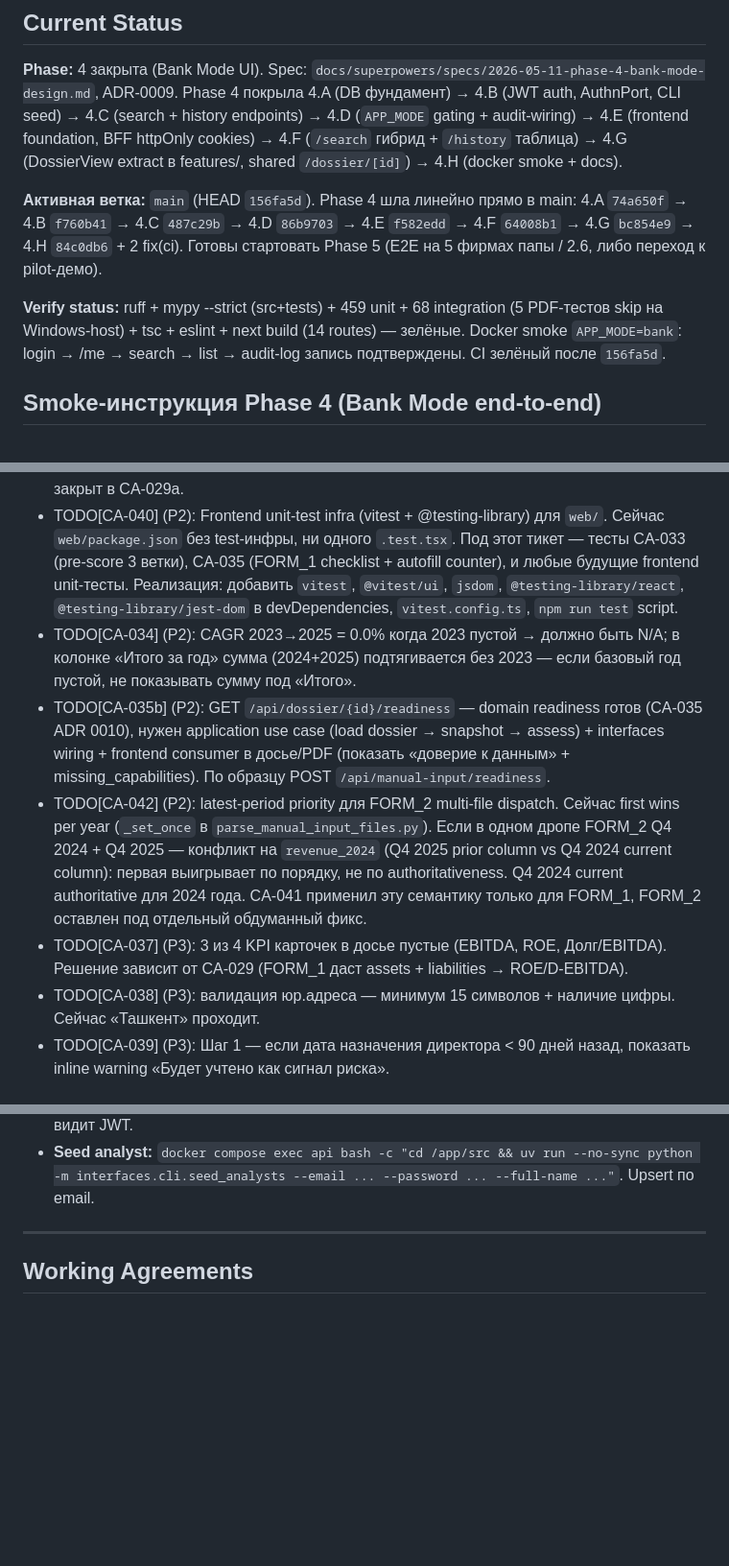
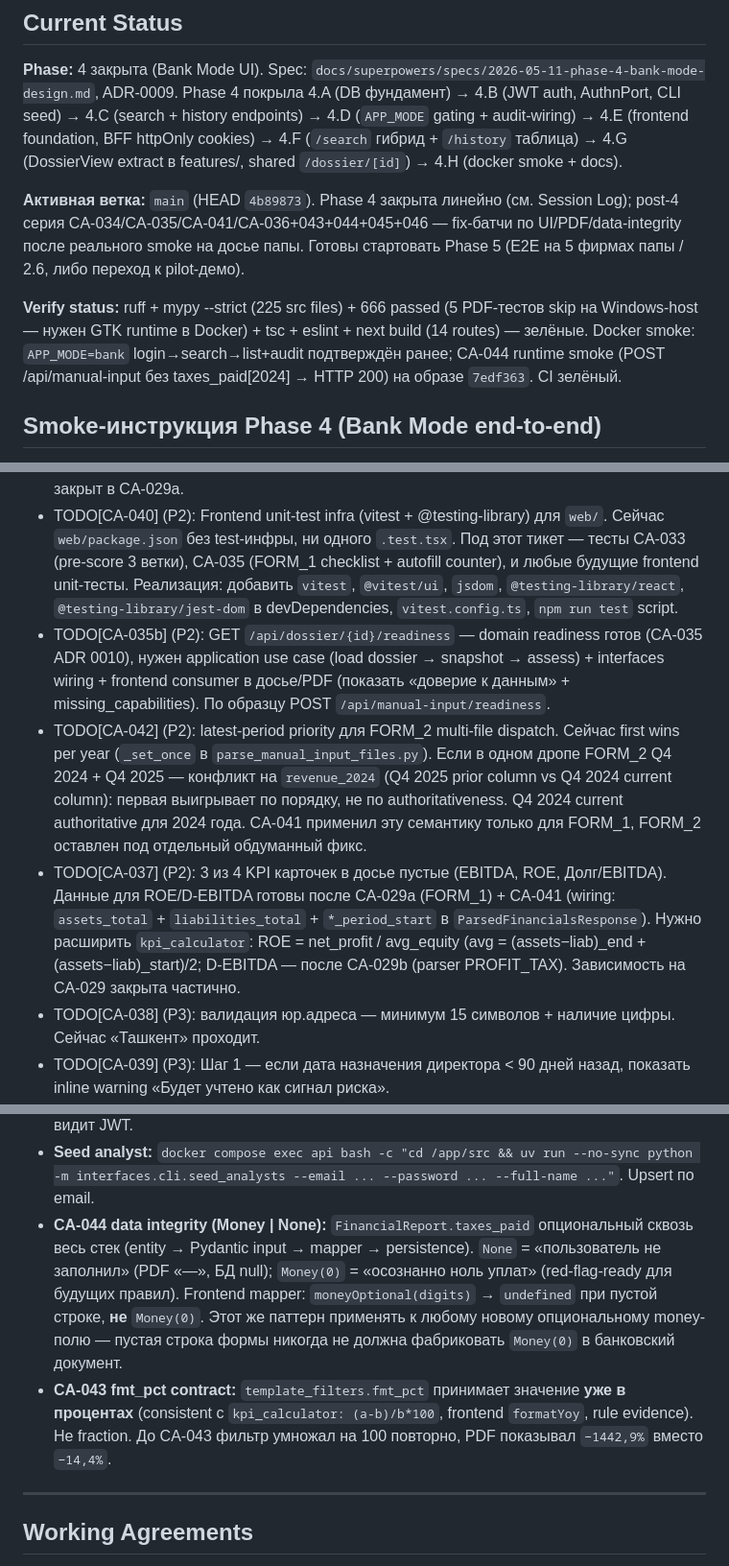
Before and after one commit to RiobVO/credit-assistant, a Markdown page: CLAUDE.md, 3 parts joined by grey strips. Shown at 96% size. Rendered like a GitHub page; blank space fills up the shorter version.

Commit message:
chore(docs): CLAUDE.md sync after CA-036/043/044/045/046 batch
- HEAD/verify-status: 666 passed, 5 PDF-skip; HEAD now 4b89873.
- Drop closed TODO[CA-034] (CAGR/margin null-state — `56bc757`).
- TODO[CA-037] (P3 → P2): blockers partially cleared by CA-029a + CA-041;
  describe the kpi_calculator delta needed for ROE/D-EBITDA.
- Active conventions: two new entries pinning the contracts that CA-043
  and CA-044 just established — `Money | None` semantics across the stack
  and percent-already-scaled fmt_pct, so future code does not regress.

```diff
--- a/CLAUDE.md
+++ b/CLAUDE.md
@@ -8,9 +8,9 @@
 
 **Phase:** 4 закрыта (Bank Mode UI). Spec: `docs/superpowers/specs/2026-05-11-phase-4-bank-mode-design.md`, ADR-0009. Phase 4 покрыла 4.A (DB фундамент) → 4.B (JWT auth, AuthnPort, CLI seed) → 4.C (search + history endpoints) → 4.D (`APP_MODE` gating + audit-wiring) → 4.E (frontend foundation, BFF httpOnly cookies) → 4.F (`/search` гибрид + `/history` таблица) → 4.G (DossierView extract в features/, shared `/dossier/[id]`) → 4.H (docker smoke + docs).
 
-**Активная ветка:** `main` (HEAD `156fa5d`). Phase 4 шла линейно прямо в main: 4.A `74a650f` → 4.B `f760b41` → 4.C `487c29b` → 4.D `86b9703` → 4.E `f582edd` → 4.F `64008b1` → 4.G `bc854e9` → 4.H `84c0db6` + 2 fix(ci). Готовы стартовать Phase 5 (E2E на 5 фирмах папы / 2.6, либо переход к pilot-демо).
+**Активная ветка:** `main` (HEAD `4b89873`). Phase 4 закрыта линейно (см. Session Log); post-4 серия CA-034/CA-035/CA-041/CA-036+043+044+045+046 — fix-батчи по UI/PDF/data-integrity после реального smoke на досье папы. Готовы стартовать Phase 5 (E2E на 5 фирмах папы / 2.6, либо переход к pilot-демо).
 
-**Verify status:** ruff + mypy --strict (src+tests) + 459 unit + 68 integration (5 PDF-тестов skip на Windows-host) + tsc + eslint + next build (14 routes) — зелёные. Docker smoke `APP_MODE=bank`: login → /me → search → list → audit-log запись подтверждены. CI зелёный после `156fa5d`.
+**Verify status:** ruff + mypy --strict (225 src files) + 666 passed (5 PDF-тестов skip на Windows-host — нужен GTK runtime в Docker) + tsc + eslint + next build (14 routes) — зелёные. Docker smoke: `APP_MODE=bank` login→search→list+audit подтверждён ранее; CA-044 runtime smoke (POST /api/manual-input без taxes_paid[2024] → HTTP 200) на образе `7edf363`. CI зелёный.
 
 ## Smoke-инструкция Phase 4 (Bank Mode end-to-end)
 
@@ -30,10 +30,9 @@
 - TODO[CA-028]: dynamic unit detection для FORM_2 — сейчас hardcoded ×1000 («тыс. сум»), читать B24 list01 («Единица измерения, …»). Если Soliq поменяет ЕИ — суммы поедут в 1000×. Косметика, до production.
 - TODO[CA-029b]: парсер PROFIT_TAX (taxes_paid, 15 листов) — adapter всё ещё raises UnsupportedFormatError. По образцу FORM_2/FORM_1 + реальные xltx папы. FORM_1 закрыт в CA-029a.
 - TODO[CA-040] (P2): Frontend unit-test infra (vitest + @testing-library) для `web/`. Сейчас `web/package.json` без test-инфры, ни одного `.test.tsx`. Под этот тикет — тесты CA-033 (pre-score 3 ветки), CA-035 (FORM_1 checklist + autofill counter), и любые будущие frontend unit-тесты. Реализация: добавить `vitest`, `@vitest/ui`, `jsdom`, `@testing-library/react`, `@testing-library/jest-dom` в devDependencies, `vitest.config.ts`, `npm run test` script.
-- TODO[CA-034] (P2): CAGR 2023→2025 = 0.0% когда 2023 пустой → должно быть N/A; в колонке «Итого за год» сумма (2024+2025) подтягивается без 2023 — если базовый год пустой, не показывать сумму под «Итого».
 - TODO[CA-035b] (P2): GET `/api/dossier/{id}/readiness` — domain readiness готов (CA-035 ADR 0010), нужен application use case (load dossier → snapshot → assess) + interfaces wiring + frontend consumer в досье/PDF (показать «доверие к данным» + missing_capabilities). По образцу POST `/api/manual-input/readiness`.
 - TODO[CA-042] (P2): latest-period priority для FORM_2 multi-file dispatch. Сейчас first wins per year (`_set_once` в `parse_manual_input_files.py`). Если в одном дропе FORM_2 Q4 2024 + Q4 2025 — конфликт на `revenue_2024` (Q4 2025 prior column vs Q4 2024 current column): первая выигрывает по порядку, не по authoritativeness. Q4 2024 current authoritative для 2024 года. CA-041 применил эту семантику только для FORM_1, FORM_2 оставлен под отдельный обдуманный фикс.
-- TODO[CA-037] (P3): 3 из 4 KPI карточек в досье пустые (EBITDA, ROE, Долг/EBITDA). Решение зависит от CA-029 (FORM_1 даст assets + liabilities → ROE/D-EBITDA).
+- TODO[CA-037] (P2): 3 из 4 KPI карточек в досье пустые (EBITDA, ROE, Долг/EBITDA). Данные для ROE/D-EBITDA готовы после CA-029a (FORM_1) + CA-041 (wiring: `assets_total` + `liabilities_total` + `*_period_start` в `ParsedFinancialsResponse`). Нужно расширить `kpi_calculator`: ROE = net_profit / avg_equity (avg = (assets−liab)_end + (assets−liab)_start)/2; D-EBITDA — после CA-029b (parser PROFIT_TAX). Зависимость на CA-029 закрыта частично.
 - TODO[CA-038] (P3): валидация юр.адреса — минимум 15 символов + наличие цифры. Сейчас «Ташкент» проходит.
 - TODO[CA-039] (P3): Шаг 1 — если дата назначения директора < 90 дней назад, показать inline warning «Будет учтено как сигнал риска».
 
@@ -54,6 +53,8 @@
 - **JWT (Phase 4.B):** native `bcrypt` (passlib 1.7.x несовместим с bcrypt 5.x), HS256, access 15м + refresh 7д, без ротации в v1 (TODO[CA-019]). `AuthnPort` готов под LDAP/OAuth (TODO[CA-020]). `JWT_SECRET` через env (.env / compose / Vault), мин. 32 байта в проде.
 - **Frontend BFF cookies:** httpOnly + sameSite=lax + secure-в-проде. Backend возвращает JSON, Next route handlers (`app/api/auth/*`, `app/api/bank/*`, `app/api/dossier/[id]/pdf`) пакуют tokens в `ca_access` (path=`/`) и `ca_refresh` (path=`/api/auth`). Client JS никогда не видит JWT.
 - **Seed analyst:** `docker compose exec api bash -c "cd /app/src && uv run --no-sync python -m interfaces.cli.seed_analysts --email ... --password ... --full-name ..."`. Upsert по email.
+- **CA-044 data integrity (Money | None):** `FinancialReport.taxes_paid` опциональный сквозь весь стек (entity → Pydantic input → mapper → persistence). `None` = «пользователь не заполнил» (PDF «—», БД null); `Money(0)` = «осознанно ноль уплат» (red-flag-ready для будущих правил). Frontend mapper: `moneyOptional(digits)` → `undefined` при пустой строке, **не** `Money(0)`. Этот же паттерн применять к любому новому опциональному money-полю — пустая строка формы никогда не должна фабриковать `Money(0)` в банковский документ.
+- **CA-043 fmt_pct contract:** `template_filters.fmt_pct` принимает значение **уже в процентах** (consistent с `kpi_calculator: (a-b)/b*100`, frontend `formatYoy`, rule evidence). Не fraction. До CA-043 фильтр умножал на 100 повторно, PDF показывал `−1442,9%` вместо `−14,4%`.
 
 ---
 
```
